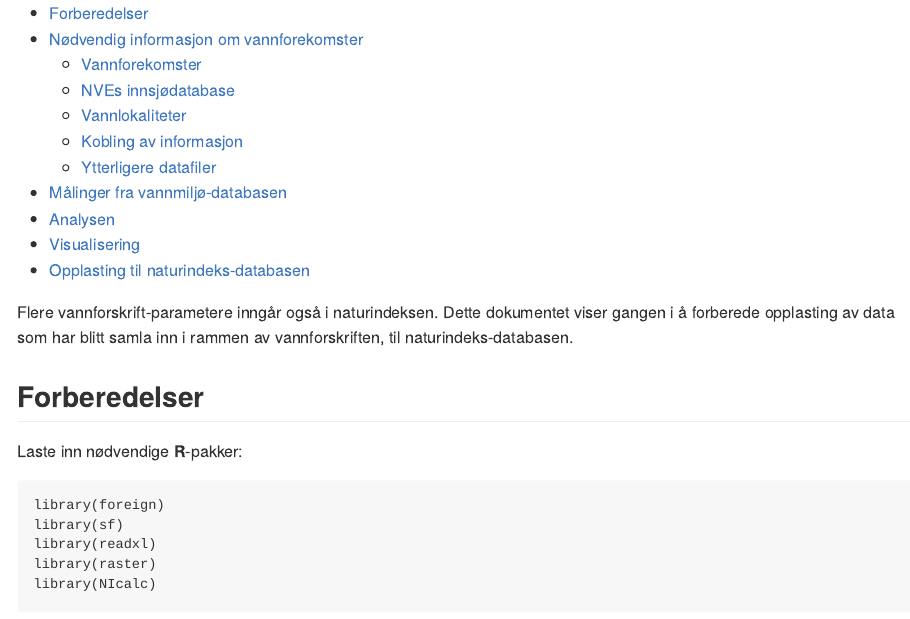
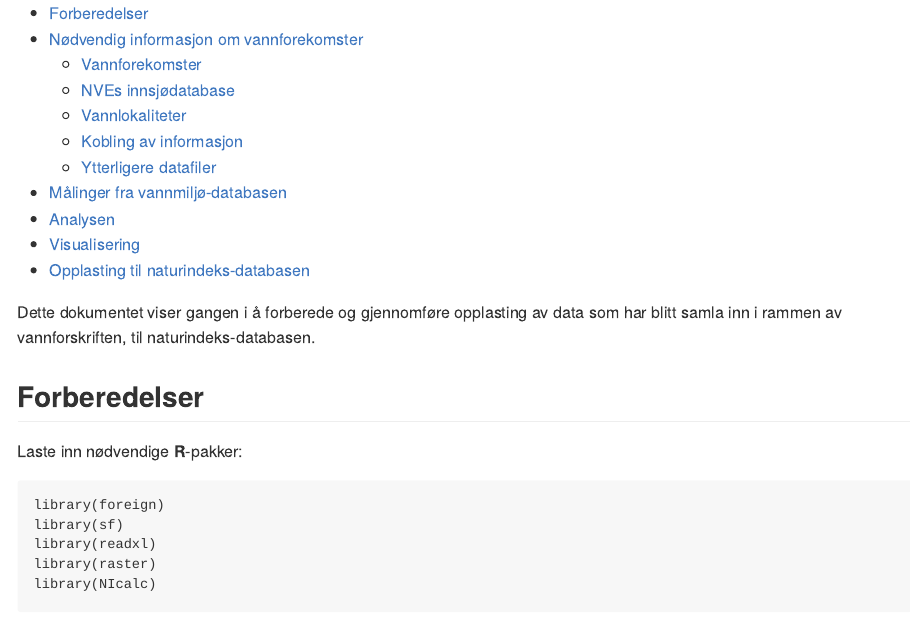
Before and after one commit to NINAnor/WFD2ECA, an R Markdown document (vfNIdemo.Rmd): the page in a window 1100 px wide, from its top. Rendered offline with R 4.5, knitr and Pandoc, with nearby package versions; some code elsewhere in the file could not run offline.

Commit message:
Update vfNIdemo.Rmd
innledning

```diff
--- a/vfNIdemo.Rmd
+++ b/vfNIdemo.Rmd
@@ -8,8 +8,7 @@ output:
 ---
 
 
-Flere vannforskrift-parametere inngår også i naturindeksen.
-Dette dokumentet viser gangen i å forberede opplasting av data som har blitt samla inn i rammen av vannforskriften, til naturindeks-databasen.
+Dette dokumentet viser gangen i å forberede og gjennomføre opplasting av data som har blitt samla inn i rammen av vannforskriften, til naturindeks-databasen.
 
 
 ## Forberedelser
```
